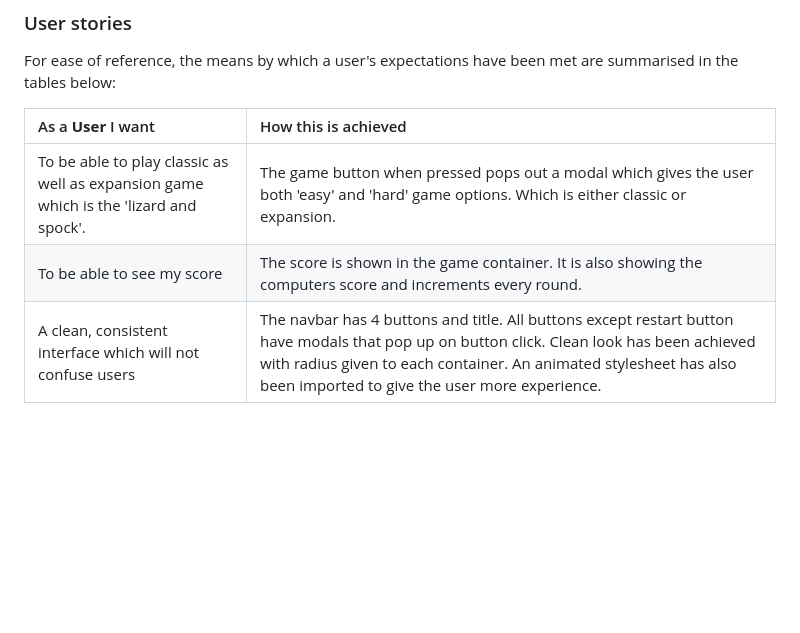
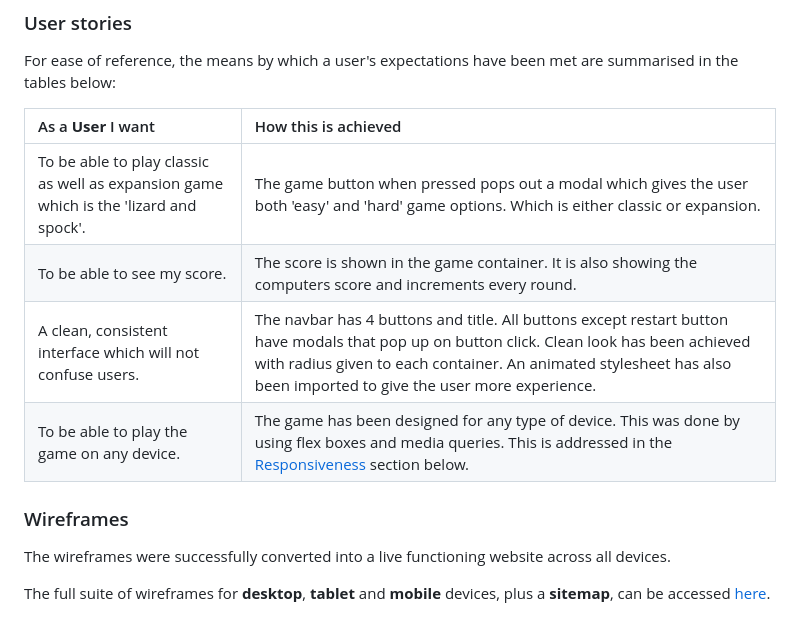
Before and after one commit to erykslezak/CIPP2, a Markdown page: README.md, the part around the change. Rendered like a GitHub page; blank space fills up the shorter version.

Commit message:
Add more to user stories and wireframes section to readme. Upload sitemap image

```diff
--- a/README.md
+++ b/README.md
@@ -54,7 +54,16 @@ The site is presented in a minimalist but effective way, providing all the infor
 For ease of reference, the means by which a user's expectations have been met are summarised in the tables below:
 
 | As a **User** I want | How this is achieved
-| :-------------------------------------------------------------------------------------------------------------------------------------------------------- | :---------------------------------------------------------------------------------------------------------------------------------------------------------------------------------------------------------------------------------------------------------------------------------------------------------------------------------------------------------------------------------------------------------------------------------------------------------------------------------------------------------------------------------------------------------------------- |
-| To be able to play classic as well as expansion game which is the 'lizard and spock'.                                                                                                   | The game button when pressed pops out a modal which gives the user both 'easy' and 'hard' game options. Which is either classic or expansion.                                                                                                                                                                |
-| To be able to see my score | The score is shown in the game container. It is also showing the computers score and increments every round.                            |
-| A clean, consistent interface which will not confuse users                                                                                             | The navbar has 4 buttons and title. All buttons except restart button have modals that pop up on button click. Clean look has been achieved with radius given to each container. An animated stylesheet has also been imported to give the user more experience.
+:-|:-
+To be able to play classic as well as expansion game which is the 'lizard and spock'. | The game button when pressed pops out a modal which gives the user both 'easy' and 'hard' game options. Which is either classic or expansion.
+To be able to see my score. | The score is shown in the game container. It is also showing the computers score and increments every round.
+A clean, consistent interface which will not confuse users. | The navbar has 4 buttons and title. All buttons except restart button have modals that pop up on button click. Clean look has been achieved with radius given to each container. An animated stylesheet has also been imported to give the user more experience.
+To be able to play the game on any device.                                                                                                   | The game has been designed for any type of device. This was done by using flex boxes and media queries. This is addressed in the <a href="#testing-responsive">Responsiveness</a> section below.
+
+<span id="ux-wireframes"></span>
+
+### Wireframes
+
+The wireframes were successfully converted into a live functioning website across all devices.
+
+The full suite of wireframes for **desktop**, **tablet** and **mobile** devices, plus a **sitemap**, can be accessed [here](wireframes/).
```
Also changed, not shown: wireframes/sitemap.png (added).
